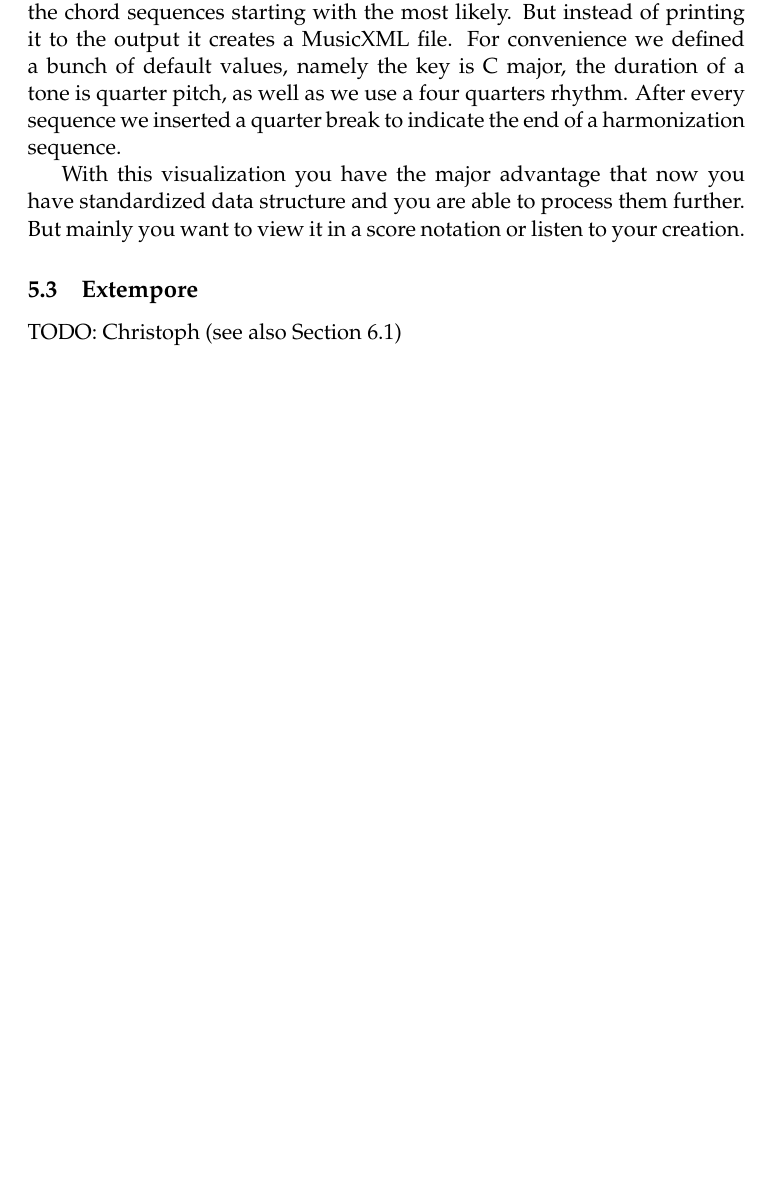
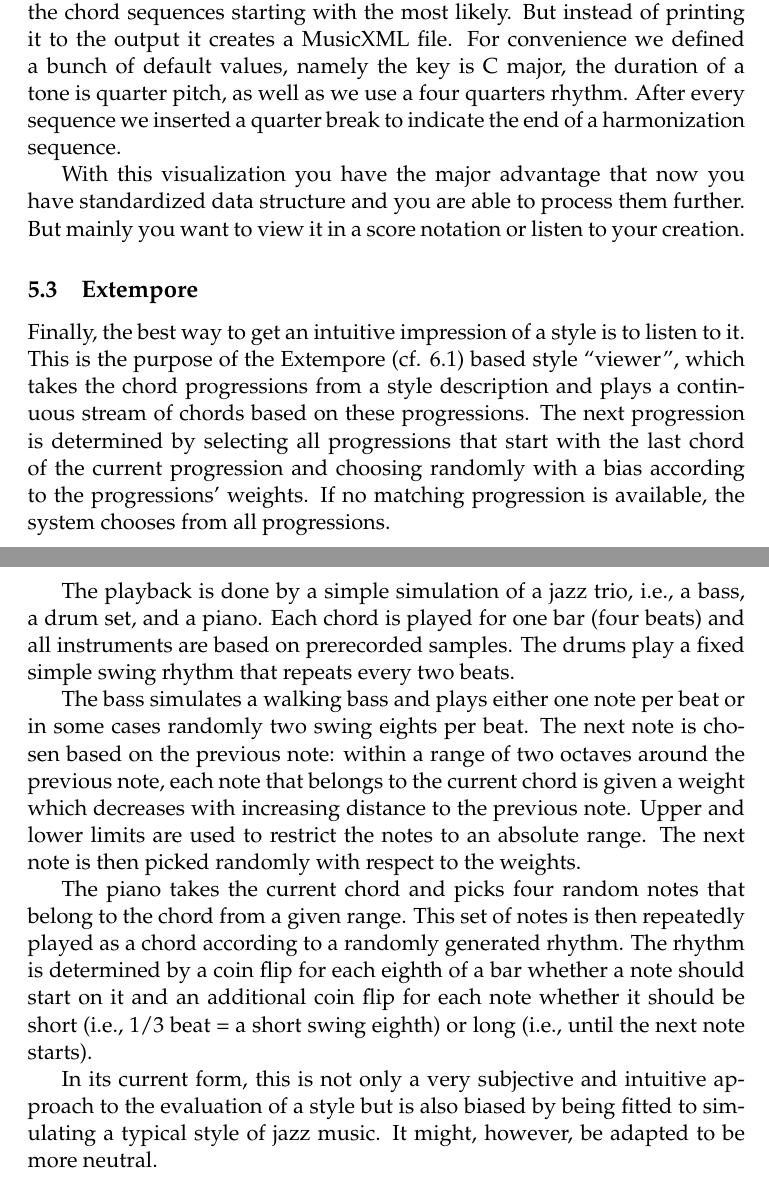
Before and after one commit to robertpfeiffer/harmonisation, a LaTeX document (report/Main.tex, which reads report/Chapters/ch05_Style_viewer.tex): part of page 16 of 19 before the commit and two parts of pages 16 and 17 of 20 after it, the two joined at a grey line, cut so that both start at the same text, the shorter picture padded with empty space. Compiled offline with pdfLaTeX.

Commit message:
extempore viewer

```diff
--- a/report/Chapters/ch05_Style_viewer.tex
+++ b/report/Chapters/ch05_Style_viewer.tex
@@ -32,4 +32,22 @@ With this visualization you have the major advantage that now you have standardi
 \subsection{Extempore}
 \label{sec:viewers.extempore}
 
-TODO: Christoph (see also Section \ref{sec:tools.extempore})
+Finally, the best way to get an intuitive impression of a style is to listen to it.
+This is the purpose of the Extempore (cf. \ref{sec:tools.extempore}) based style ``viewer'', which takes the chord progressions from a style description and plays a continuous stream of chords based on these progressions.
+The next progression is determined by selecting all progressions that start with the last chord of the current progression and choosing randomly with a bias according to the progressions' weights.
+If no matching progression is available, the system chooses from all progressions.
+
+The playback is done by a simple simulation of a jazz trio, i.e., a bass, a drum set, and a piano.
+Each chord is played for one bar (four beats) and all instruments are based on prerecorded samples. The drums play a fixed simple swing rhythm that repeats every two beats.
+
+The bass simulates a walking bass and plays either one note per beat or in some cases randomly two swing eights per beat.
+The next note is chosen based on the previous note: within a range of two octaves around the previous note, each note that belongs to the current chord is given a weight which decreases with increasing distance to the previous note.
+Upper and lower limits are used to restrict the notes to an absolute range.
+The next note is then picked randomly with respect to the weights.
+
+The piano takes the current chord and picks four random notes that belong to the chord from a given range.
+This set of notes is then repeatedly played as a chord according to a randomly generated rhythm.
+The rhythm is determined by a coin flip for each eighth of a bar whether a note should start on it and an additional coin flip for each note whether it should be short (i.e., 1/3 beat = a short swing eighth) or long (i.e., until the next note starts).
+
+In its current form, this is not only a very subjective and intuitive approach to the evaluation of a style but is also biased by being fitted to simulating a typical style of jazz music.
+It might, however, be adapted to be more neutral.
```
